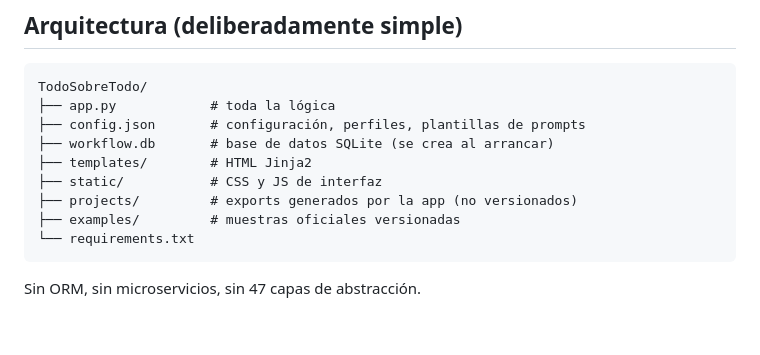
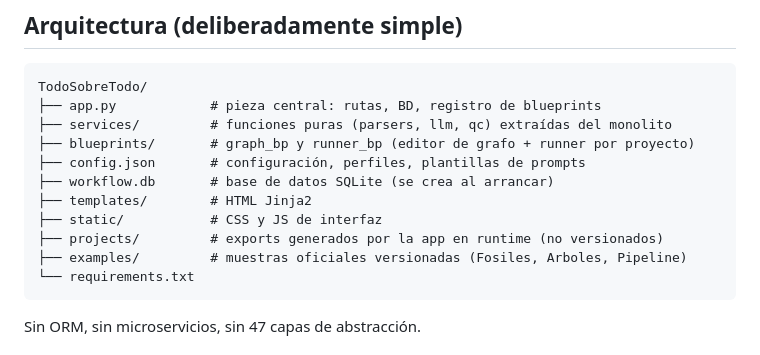
Before and after one commit to aimanagement14/TST-Control, a Markdown page: README.md, the part around the change. Rendered like a GitHub page; blank space fills up the shorter version.

Commit message:
docs(readme): listar services/ y blueprints/ en el arbol del proyecto

````diff
--- a/README.md
+++ b/README.md
@@ -11,13 +11,15 @@ No genera imágenes, videos ni audio. Solo planifica y prepara.
 
 ```
 TodoSobreTodo/
-├── app.py            # toda la lógica
+├── app.py            # pieza central: rutas, BD, registro de blueprints
+├── services/         # funciones puras (parsers, llm, qc) extraídas del monolito
+├── blueprints/       # graph_bp y runner_bp (editor de grafo + runner por proyecto)
 ├── config.json       # configuración, perfiles, plantillas de prompts
 ├── workflow.db       # base de datos SQLite (se crea al arrancar)
 ├── templates/        # HTML Jinja2
 ├── static/           # CSS y JS de interfaz
-├── projects/         # exports generados por la app (no versionados)
-├── examples/         # muestras oficiales versionadas
+├── projects/         # exports generados por la app en runtime (no versionados)
+├── examples/         # muestras oficiales versionadas (Fosiles, Arboles, Pipeline)
 └── requirements.txt
 ```
 
````
